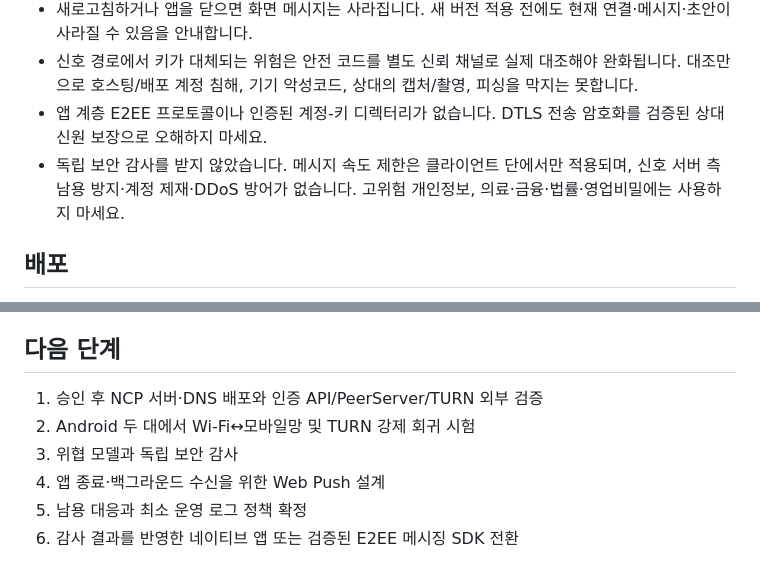
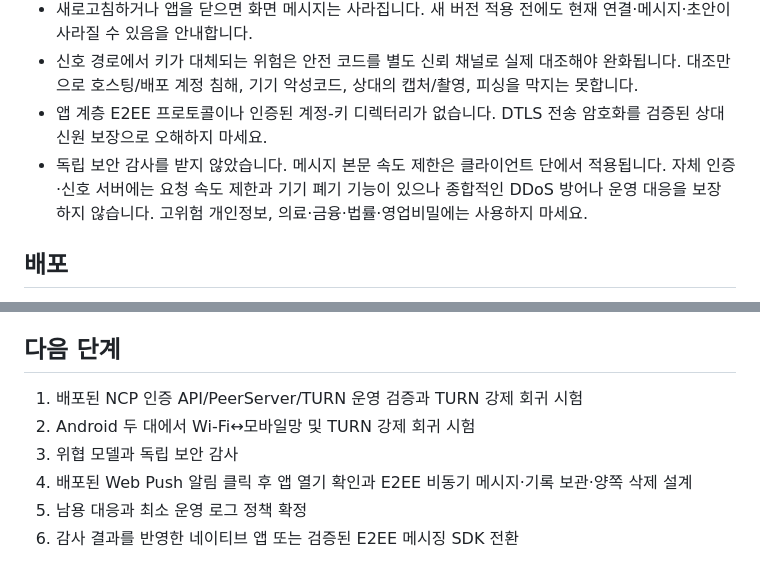
Before and after one commit to hgs011809-cmyk/secure-mobile-messenger-mvp, a Markdown page: README.md, 2 parts joined by grey strips. Drawn GitHub-style.

Commit message:
Align README with deployed private pilot

```diff
--- a/README.md
+++ b/README.md
@@ -48,7 +48,7 @@
 - 새로고침하거나 앱을 닫으면 화면 메시지는 사라집니다. 새 버전 적용 전에도 현재 연결·메시지·초안이 사라질 수 있음을 안내합니다.
 - 신호 경로에서 키가 대체되는 위험은 안전 코드를 별도 신뢰 채널로 실제 대조해야 완화됩니다. 대조만으로 호스팅/배포 계정 침해, 기기 악성코드, 상대의 캡처/촬영, 피싱을 막지는 못합니다.
 - 앱 계층 E2EE 프로토콜이나 인증된 계정-키 디렉터리가 없습니다. DTLS 전송 암호화를 검증된 상대 신원 보장으로 오해하지 마세요.
-- 독립 보안 감사를 받지 않았습니다. 메시지 속도 제한은 클라이언트 단에서만 적용되며, 신호 서버 측 남용 방지·계정 제재·DDoS 방어가 없습니다. 고위험 개인정보, 의료·금융·법률·영업비밀에는 사용하지 마세요.
+- 독립 보안 감사를 받지 않았습니다. 메시지 본문 속도 제한은 클라이언트 단에서 적용됩니다. 자체 인증·신호 서버에는 요청 속도 제한과 기기 폐기 기능이 있으나 종합적인 DDoS 방어나 운영 대응을 보장하지 않습니다. 고위험 개인정보, 의료·금융·법률·영업비밀에는 사용하지 마세요.
 
 ## 배포
 
@@ -61,10 +61,10 @@
 
 ## 다음 단계
 
-1. 승인 후 NCP 서버·DNS 배포와 인증 API/PeerServer/TURN 외부 검증
+1. 배포된 NCP 인증 API/PeerServer/TURN 운영 검증과 TURN 강제 회귀 시험
 2. Android 두 대에서 Wi-Fi↔모바일망 및 TURN 강제 회귀 시험
 3. 위협 모델과 독립 보안 감사
-4. 앱 종료·백그라운드 수신을 위한 Web Push 설계
+4. 배포된 Web Push 알림 클릭 후 앱 열기 확인과 E2EE 비동기 메시지·기록 보관·양쪽 삭제 설계
 5. 남용 대응과 최소 운영 로그 정책 확정
 6. 감사 결과를 반영한 네이티브 앱 또는 검증된 E2EE 메시징 SDK 전환
 
```
